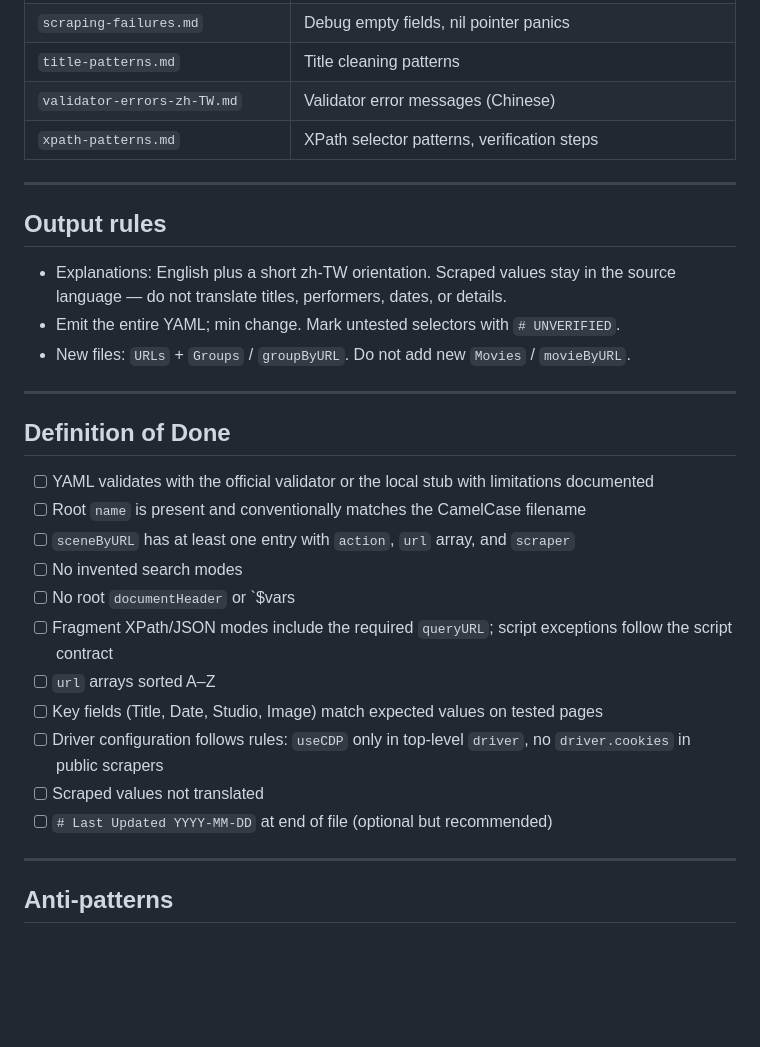
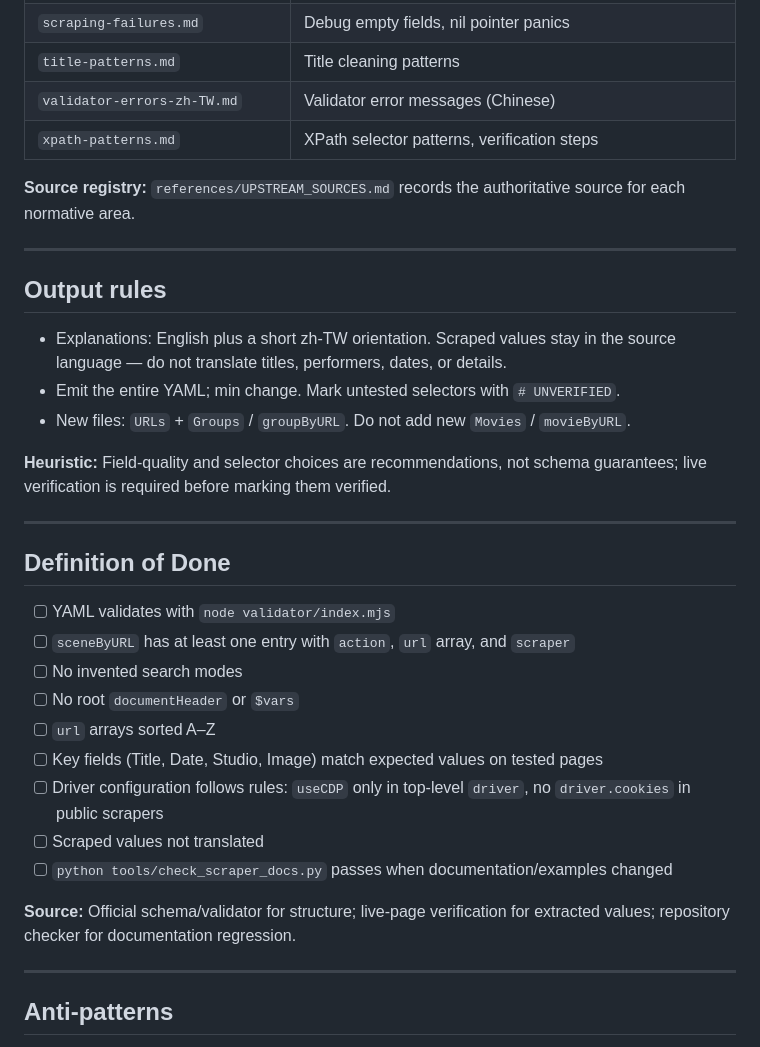
Before and after one commit to daniel-yfc/stash, a Markdown page: skills/stash-scraper-builder/SKILL.md, the part around one of its changes. Rendered like a GitHub page; blank space fills up the shorter version.

```diff
--- a/skills/stash-scraper-builder/SKILL.md
+++ b/skills/stash-scraper-builder/SKILL.md
@@ -119,6 +128,8 @@ Load these files as needed for specific guidance:
 | `validator-errors-zh-TW.md` | Validator error messages (Chinese) |
 | `xpath-patterns.md` | XPath selector patterns, verification steps |
 
+**Source registry:** `references/UPSTREAM_SOURCES.md` records the authoritative source for each normative area.
+
 ---
 
 ## Output rules
@@ -127,21 +138,23 @@ Load these files as needed for specific guidance:
 - Emit the entire YAML; min change. Mark untested selectors with `# UNVERIFIED`.
 - New files: `URLs` + `Groups` / `groupByURL`. Do not add new `Movies` / `movieByURL`.
 
+**Heuristic:** Field-quality and selector choices are recommendations, not schema guarantees; live verification is required before marking them verified.
+
 ---
 
 ## Definition of Done
 
-- [ ] YAML validates with the official validator or the local stub with limitations documented
-- [ ] Root `name` is present and conventionally matches the CamelCase filename
+- [ ] YAML validates with `node validator/index.mjs`
 - [ ] `sceneByURL` has at least one entry with `action`, `url` array, and `scraper`
 - [ ] No invented search modes
-- [ ] No root `documentHeader` or `$vars
-- [ ] Fragment XPath/JSON modes include the required `queryURL`; script exceptions follow the script contract
+- [ ] No root `documentHeader` or `$vars`
 - [ ] `url` arrays sorted A–Z
 - [ ] Key fields (Title, Date, Studio, Image) match expected values on tested pages
 - [ ] Driver configuration follows rules: `useCDP` only in top-level `driver`, no `driver.cookies` in public scrapers
 - [ ] Scraped values not translated
-- [ ] `# Last Updated YYYY-MM-DD` at end of file (optional but recommended)
+- [ ] `python tools/check_scraper_docs.py` passes when documentation/examples changed
+
+**Source:** Official schema/validator for structure; live-page verification for extracted values; repository checker for documentation regression.
 
 ---
 
```
Also changed, not shown: other parts of skills/stash-scraper-builder/SKILL.md (+28 -16 lines).
